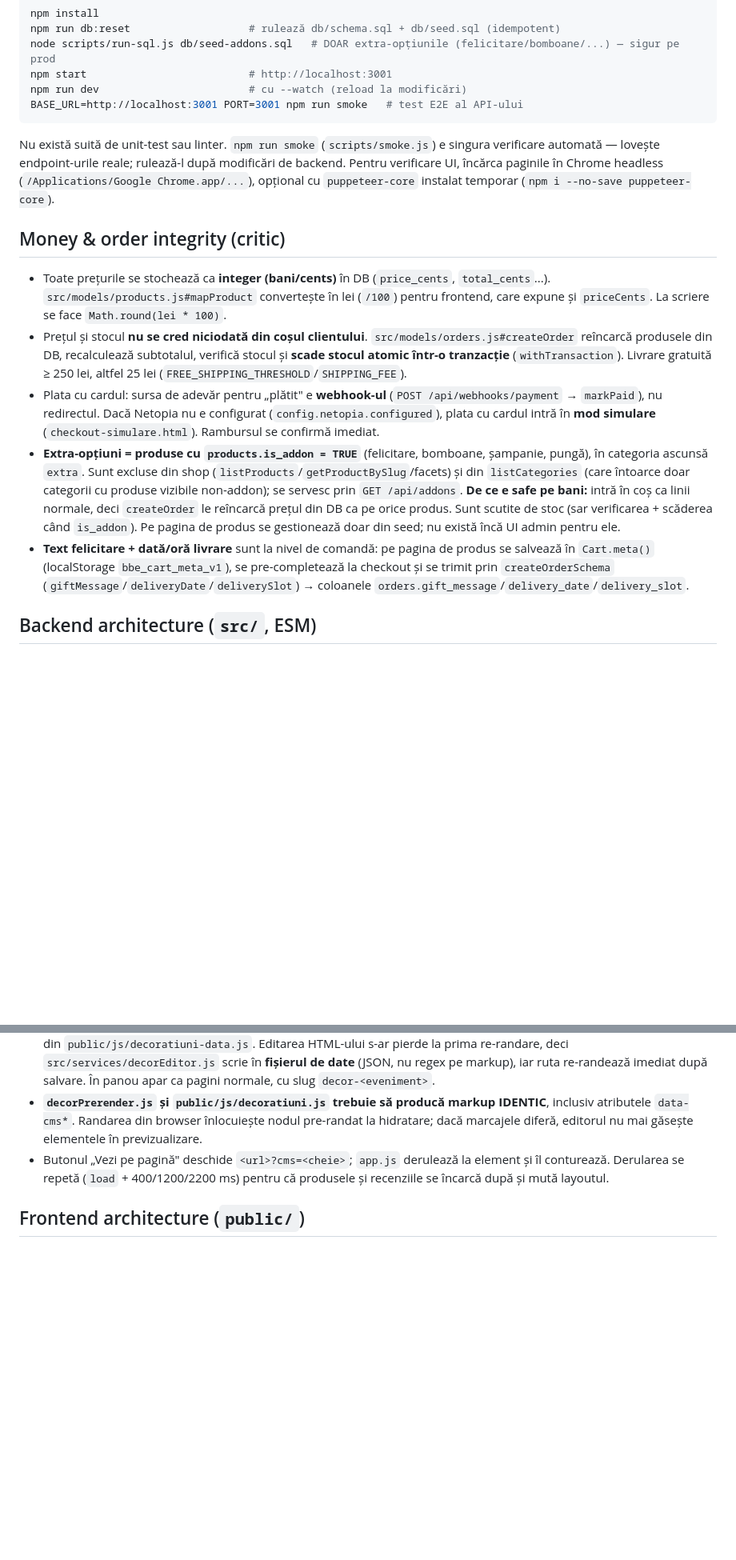
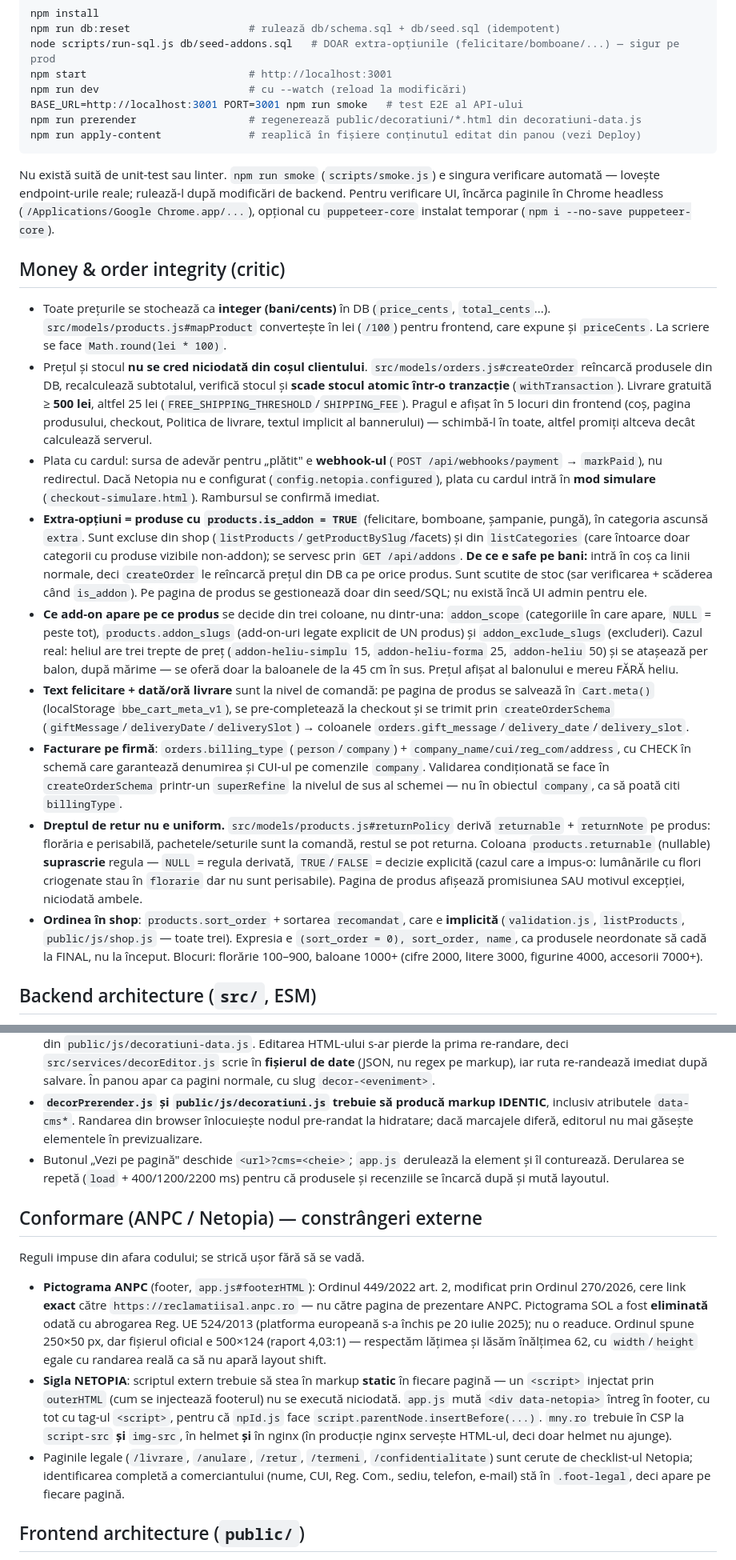
Before and after one commit to dragosreal1214/bigboomevents, a Markdown page: CLAUDE.md, 2 parts joined by grey strips. Shown at 80% size. GitHub-like rendering; blank space fills up the shorter version.

Commit message:
CLAUDE.md: actualizare după schimbările din ultimele zile
Fișierul exista și era bine structurat, deci am corectat ce rămăsese în urmă și
am adăugat doar ce nu se poate deduce citind un singur fișier.

Corectat (era greșit, nu doar incomplet):
- pragul de livrare gratuită: 250 → 500 lei, cu nota că apare în 5 locuri din
  frontend și trebuie schimbat în toate;
- catalogul nu mai e demo: ~21 produse florărie, ~147 baloane, administrate din
  panou, nu din seed.sql.

Adăugat:
- `npm run prerender` și `npm run apply-content` în lista de comenzi;
- facturarea pe firmă, politica de retur per produs (`products.returnable`
  suprascrie regula derivată) și ordinea din shop (`sort_order` + sortarea
  `recomandat`, implicită în trei locuri simultan);
- `WEB_DIR` — greșeala de cale care a stricat editorul și pre-randarea în
  producție, de două ori; și `CARD_PAYMENTS_ENABLED`, separat de
  `netopia.configured`;
- secțiune nouă „Conformare (ANPC / Netopia)": link-ul obligatoriu către
  reclamatiisal.anpc.ro, eliminarea pictogramei SOL, și de ce scriptul NETOPIA
  trebuie să stea în markup static;
- cum se decide ce add-on apare pe ce produs (trei coloane, nu una) și treptele
  de heliu;
- capcana de la importul din Excel: pozele ancorate în celulă, invizibile pentru
  openpyxl.

Verificat că toate fișierele, scripturile npm și căile menționate există.

Co-Authored-By: Claude Opus 5 (1M context) <noreply@anthropic.com>

````diff
--- a/CLAUDE.md
+++ b/CLAUDE.md
@@ -25,6 +25,8 @@ node scripts/run-sql.js db/seed-addons.sql   # DOAR extra-opțiunile (felicitare
 npm start                          # http://localhost:3001
 npm run dev                        # cu --watch (reload la modificări)
 BASE_URL=http://localhost:3001 PORT=3001 npm run smoke   # test E2E al API-ului
+npm run prerender                  # regenerează public/decoratiuni/*.html din decoratiuni-data.js
+npm run apply-content              # reaplică în fișiere conținutul editat din panou (vezi Deploy)
 ```
 
 Nu există suită de unit-test sau linter. `npm run smoke` (`scripts/smoke.js`) e singura verificare automată — lovește endpoint-urile reale; rulează-l după modificări de backend. Pentru verificare UI, încărca paginile în Chrome headless (`/Applications/Google Chrome.app/...`), opțional cu `puppeteer-core` instalat temporar (`npm i --no-save puppeteer-core`).
@@ -32,10 +34,14 @@ Nu există suită de unit-test sau linter. `npm run smoke` (`scripts/smoke.js`)
 ## Money & order integrity (critic)
 
 - Toate prețurile se stochează ca **integer (bani/cents)** în DB (`price_cents`, `total_cents`...). `src/models/products.js#mapProduct` convertește în lei (`/100`) pentru frontend, care expune și `priceCents`. La scriere se face `Math.round(lei * 100)`.
-- Prețul și stocul **nu se cred niciodată din coșul clientului**. `src/models/orders.js#createOrder` reîncarcă produsele din DB, recalculează subtotalul, verifică stocul și **scade stocul atomic într-o tranzacție** (`withTransaction`). Livrare gratuită ≥ 250 lei, altfel 25 lei (`FREE_SHIPPING_THRESHOLD`/`SHIPPING_FEE`).
+- Prețul și stocul **nu se cred niciodată din coșul clientului**. `src/models/orders.js#createOrder` reîncarcă produsele din DB, recalculează subtotalul, verifică stocul și **scade stocul atomic într-o tranzacție** (`withTransaction`). Livrare gratuită ≥ **500 lei**, altfel 25 lei (`FREE_SHIPPING_THRESHOLD`/`SHIPPING_FEE`). Pragul e afișat în 5 locuri din frontend (coș, pagina produsului, checkout, Politica de livrare, textul implicit al bannerului) — schimbă-l în toate, altfel promiți altceva decât calculează serverul.
 - Plata cu cardul: sursa de adevăr pentru „plătit" e **webhook-ul** (`POST /api/webhooks/payment` → `markPaid`), nu redirectul. Dacă Netopia nu e configurat (`config.netopia.configured`), plata cu cardul intră în **mod simulare** (`checkout-simulare.html`). Rambursul se confirmă imediat.
-- **Extra-opțiuni = produse cu `products.is_addon = TRUE`** (felicitare, bomboane, șampanie, pungă), în categoria ascunsă `extra`. Sunt excluse din shop (`listProducts`/`getProductBySlug`/facets) și din `listCategories` (care întoarce doar categorii cu produse vizibile non-addon); se servesc prin `GET /api/addons`. **De ce e safe pe bani:** intră în coș ca linii normale, deci `createOrder` le reîncarcă prețul din DB ca pe orice produs. Sunt scutite de stoc (sar verificarea + scăderea când `is_addon`). Pe pagina de produs se gestionează doar din seed; nu există încă UI admin pentru ele.
+- **Extra-opțiuni = produse cu `products.is_addon = TRUE`** (felicitare, bomboane, șampanie, pungă), în categoria ascunsă `extra`. Sunt excluse din shop (`listProducts`/`getProductBySlug`/facets) și din `listCategories` (care întoarce doar categorii cu produse vizibile non-addon); se servesc prin `GET /api/addons`. **De ce e safe pe bani:** intră în coș ca linii normale, deci `createOrder` le reîncarcă prețul din DB ca pe orice produs. Sunt scutite de stoc (sar verificarea + scăderea când `is_addon`). Pe pagina de produs se gestionează doar din seed/SQL; nu există încă UI admin pentru ele.
+- **Ce add-on apare pe ce produs** se decide din trei coloane, nu dintr-una: `addon_scope` (categoriile în care apare, `NULL` = peste tot), `products.addon_slugs` (add-on-uri legate explicit de UN produs) și `addon_exclude_slugs` (excluderi). Cazul real: heliul are trei trepte de preț (`addon-heliu-simplu` 15, `addon-heliu-forma` 25, `addon-heliu` 50) și se atașează per balon, după mărime — se oferă doar la baloanele de la 45 cm în sus. Prețul afișat al balonului e mereu FĂRĂ heliu.
 - **Text felicitare + dată/oră livrare** sunt la nivel de comandă: pe pagina de produs se salvează în `Cart.meta()` (localStorage `bbe_cart_meta_v1`), se pre-completează la checkout și se trimit prin `createOrderSchema` (`giftMessage`/`deliveryDate`/`deliverySlot`) → coloanele `orders.gift_message`/`delivery_date`/`delivery_slot`.
+- **Facturare pe firmă**: `orders.billing_type` (`person`/`company`) + `company_name/cui/reg_com/address`, cu CHECK în schemă care garantează denumirea și CUI-ul pe comenzile `company`. Validarea condiționată se face în `createOrderSchema` printr-un `superRefine` la nivelul de sus al schemei — nu în obiectul `company`, ca să poată citi `billingType`.
+- **Dreptul de retur nu e uniform.** `src/models/products.js#returnPolicy` derivă `returnable` + `returnNote` pe produs: florăria e perisabilă, pachetele/seturile sunt la comandă, restul se pot returna. Coloana `products.returnable` (nullable) **suprascrie** regula — `NULL` = regula derivată, `TRUE`/`FALSE` = decizie explicită (cazul care a impus-o: lumânările cu flori criogenate stau în `florarie` dar nu sunt perisabile). Pagina de produs afișează promisiunea SAU motivul excepției, niciodată ambele.
+- **Ordinea în shop**: `products.sort_order` + sortarea `recomandat`, care e **implicită** (`validation.js`, `listProducts`, `public/js/shop.js` — toate trei). Expresia e `(sort_order = 0), sort_order, name`, ca produsele neordonate să cadă la FINAL, nu la început. Blocuri: florărie 100–900, baloane 1000+ (cifre 2000, litere 3000, figurine 4000, accesorii 7000+).
 
 ## Backend architecture (`src/`, ESM)
 
@@ -59,6 +69,14 @@ Tabul **„Pagini"** din panou lasă clientul să schimbe textele și pozele pag
 - **Subpaginile `/decoratiuni/<slug>` se editează altfel**: ele NU sunt scrise de mână, ci generate de `prerenderDecor()` din `public/js/decoratiuni-data.js`. Editarea HTML-ului s-ar pierde la prima re-randare, deci `src/services/decorEditor.js` scrie în **fișierul de date** (JSON, nu regex pe markup), iar ruta re-randează imediat după salvare. În panou apar ca pagini normale, cu slug `decor-<eveniment>`.
 - **`decorPrerender.js` și `public/js/decoratiuni.js` trebuie să producă markup IDENTIC**, inclusiv atributele `data-cms*`. Randarea din browser înlocuiește nodul pre-randat la hidratare; dacă marcajele diferă, editorul nu mai găsește elementele în previzualizare.
 - Butonul „Vezi pe pagină" deschide `<url>?cms=<cheie>`; `app.js` derulează la element și îl conturează. Derularea se repetă (`load` + 400/1200/2200 ms) pentru că produsele și recenziile se încarcă după și mută layoutul.
+
+## Conformare (ANPC / Netopia) — constrângeri externe
+
+Reguli impuse din afara codului; se strică ușor fără să se vadă.
+
+- **Pictograma ANPC** (footer, `app.js#footerHTML`): Ordinul 449/2022 art. 2, modificat prin Ordinul 270/2026, cere link **exact** către `https://reclamatiisal.anpc.ro` — nu către pagina de prezentare ANPC. Pictograma SOL a fost **eliminată** odată cu abrogarea Reg. UE 524/2013 (platforma europeană s-a închis pe 20 iulie 2025); nu o readuce. Ordinul spune 250×50 px, dar fișierul oficial e 500×124 (raport 4,03:1) — respectăm lățimea și lăsăm înălțimea 62, cu `width`/`height` egale cu randarea reală ca să nu apară layout shift.
+- **Sigla NETOPIA**: scriptul extern trebuie să stea în markup **static** în fiecare pagină — un `<script>` injectat prin `outerHTML` (cum se injectează footerul) nu se execută niciodată. `app.js` mută `<div data-netopia>` întreg în footer, cu tot cu tag-ul `<script>`, pentru că `npId.js` face `script.parentNode.insertBefore(...)`. `mny.ro` trebuie în CSP la `script-src` **și** `img-src`, în helmet **și** în nginx (în producție nginx servește HTML-ul, deci doar helmet nu ajunge).
+- Paginile legale (`/livrare`, `/anulare`, `/retur`, `/termeni`, `/confidentialitate`) sunt cerute de checklist-ul Netopia; identificarea completă a comerciantului (nume, CUI, Reg. Com., sediu, telefon, e-mail) stă în `.foot-legal`, deci apare pe fiecare pagină.
 
 ## Frontend architecture (`public/`)
 
````
Also changed, not shown: other parts of CLAUDE.md (+6 -1 lines).
